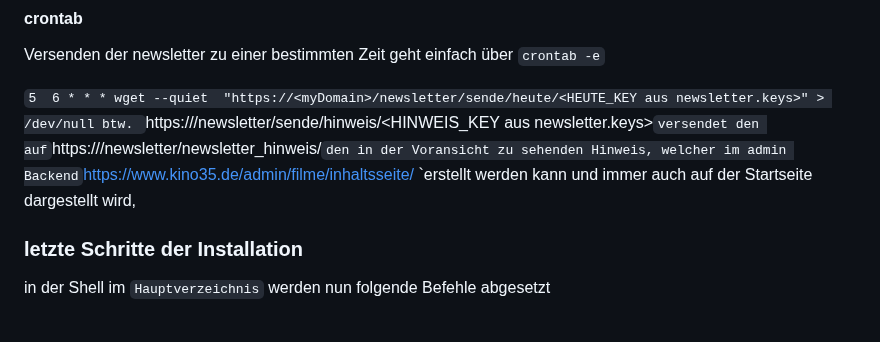
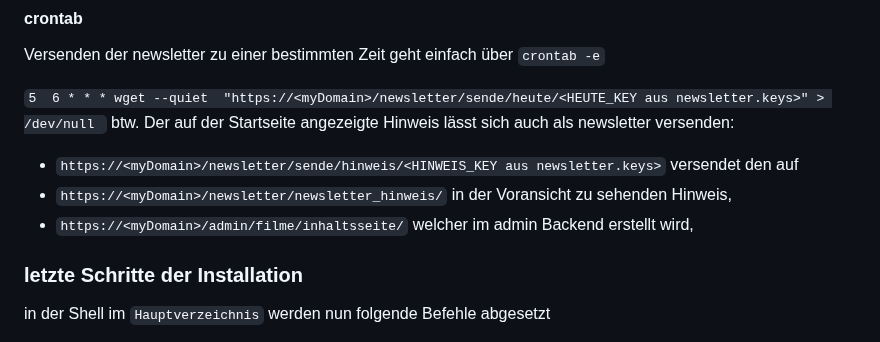
Before and after one commit to chengler/kinowebsite, a Markdown page: README.md, the part around the change. Drawn GitHub-style.

```diff
--- a/README.md
+++ b/README.md
@@ -80,7 +80,11 @@ Die sensiblen Daten aus `settings.py` sind in zwei Dateien ausgegliedert. Wurden
 Versenden der newsletter zu einer bestimmten Zeit geht einfach über `crontab -e`
 
 `5  6 * * * wget --quiet  "https://<myDomain>/newsletter/sende/heute/<HEUTE_KEY aus newsletter.keys>" > /dev/null
-btw. `https://<myDomain>/newsletter/sende/hinweis/<HINWEIS_KEY aus newsletter.keys>` versendet den auf `https://<myDomain>/newsletter/newsletter_hinweis/` den in der Voransicht zu sehenden Hinweis, welcher im admin Backend `https://www.kino35.de/admin/filme/inhaltsseite/ `erstellt werden kann und immer auch auf der Startseite dargestellt wird,
+`
+btw. Der auf der Startseite angezeigte Hinweis lässt sich auch als newsletter versenden:
+- `https://<myDomain>/newsletter/sende/hinweis/<HINWEIS_KEY aus newsletter.keys>` versendet den auf
+- `https://<myDomain>/newsletter/newsletter_hinweis/`  in der Voransicht zu sehenden Hinweis,
+- `https://<myDomain>/admin/filme/inhaltsseite/` welcher  im admin Backend erstellt wird,
 
 
 ### letzte Schritte der Installation
```
